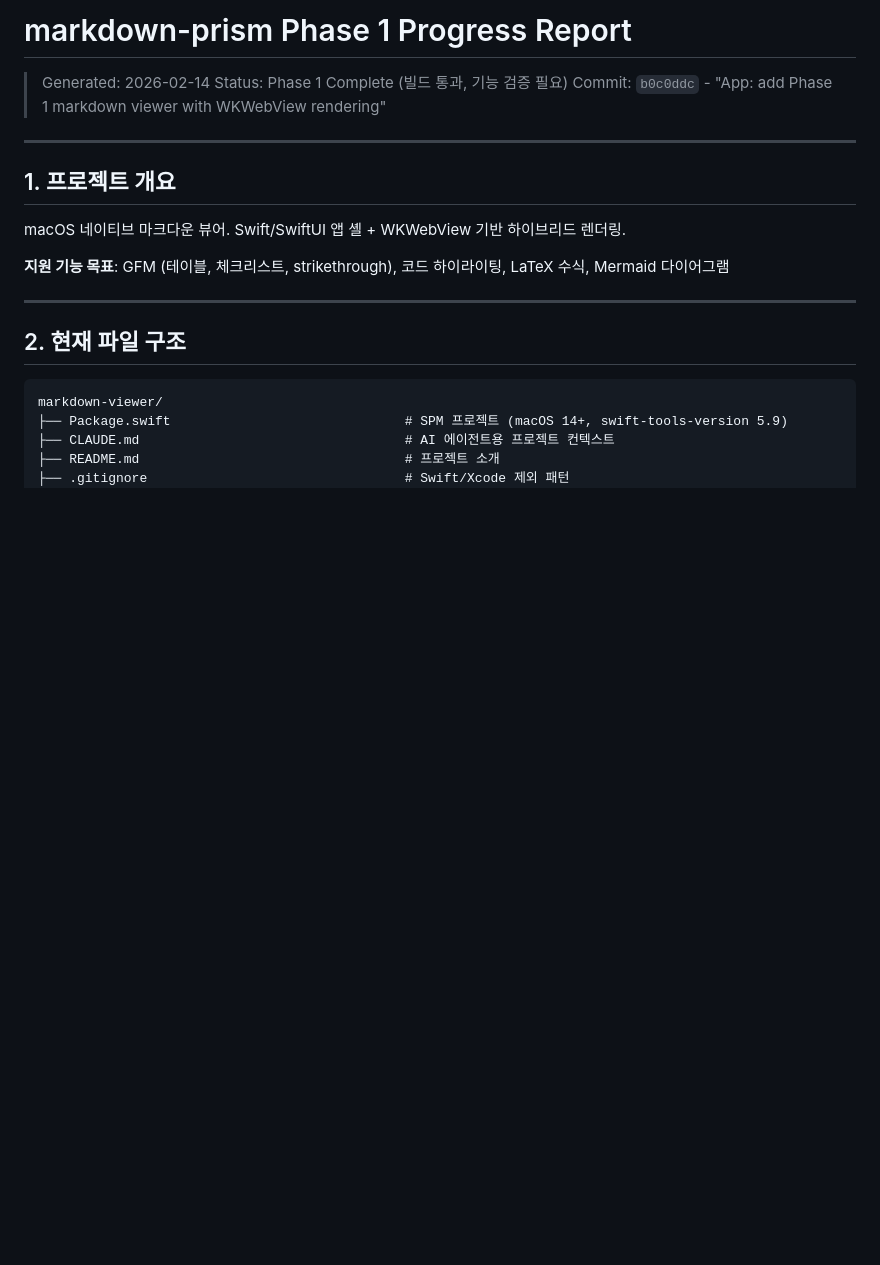
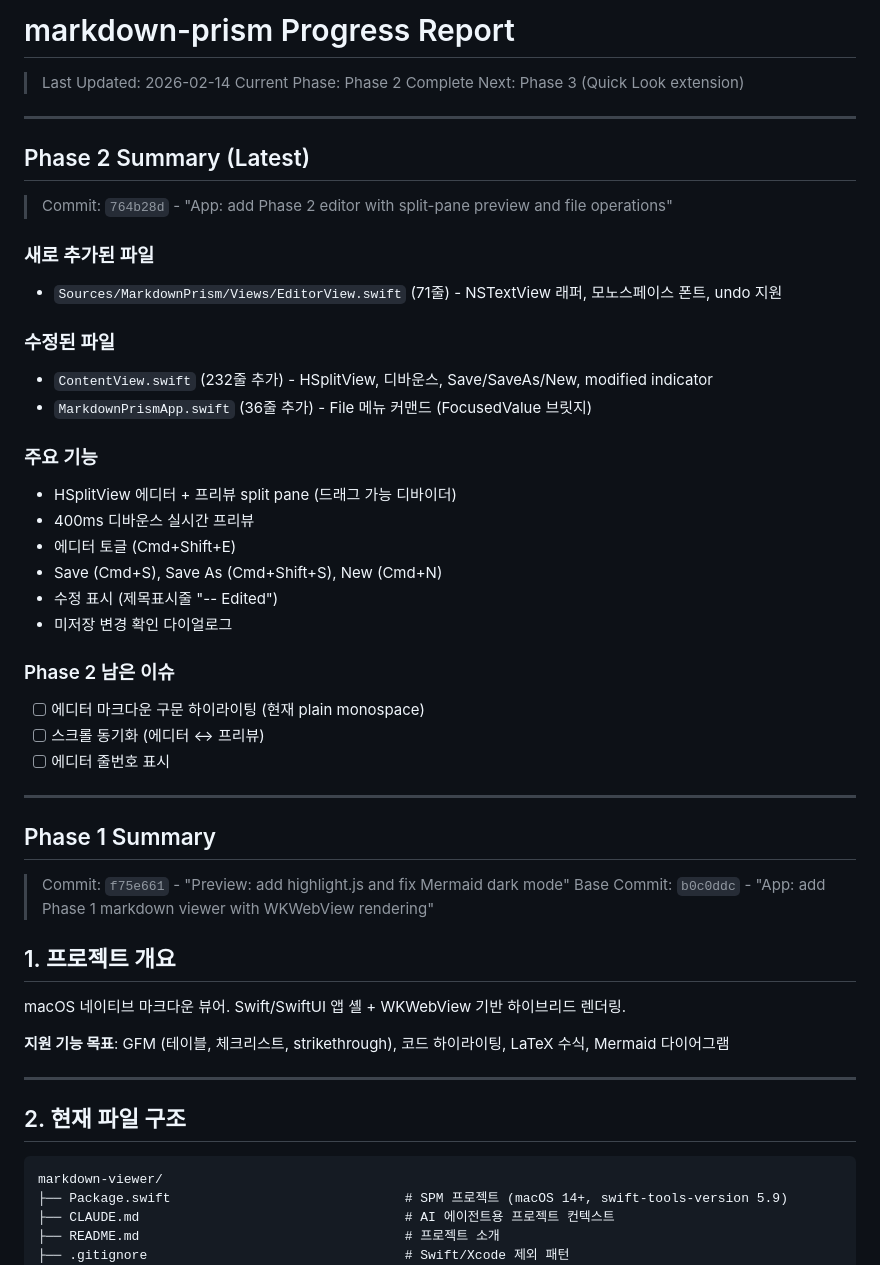
Before and after one commit to hulryung/markdown-prism, a Markdown page: PROGRESS.md, the part around one of its changes. Rendered like a GitHub page; blank space fills up the shorter version.

```diff
--- a/PROGRESS.md
+++ b/PROGRESS.md
@@ -1,10 +1,41 @@
-# markdown-prism Phase 1 Progress Report
+# markdown-prism Progress Report
 
-> Generated: 2026-02-14
-> Status: Phase 1 Complete (빌드 통과, 기능 검증 필요)
-> Commit: `b0c0ddc` - "App: add Phase 1 markdown viewer with WKWebView rendering"
+> Last Updated: 2026-02-14
+> Current Phase: Phase 2 Complete
+> Next: Phase 3 (Quick Look extension)
 
 ---
+
+## Phase 2 Summary (Latest)
+
+> Commit: `764b28d` - "App: add Phase 2 editor with split-pane preview and file operations"
+
+### 새로 추가된 파일
+- `Sources/MarkdownPrism/Views/EditorView.swift` (71줄) - NSTextView 래퍼, 모노스페이스 폰트, undo 지원
+
+### 수정된 파일
+- `ContentView.swift` (232줄 추가) - HSplitView, 디바운스, Save/SaveAs/New, modified indicator
+- `MarkdownPrismApp.swift` (36줄 추가) - File 메뉴 커맨드 (FocusedValue 브릿지)
+
+### 주요 기능
+- HSplitView 에디터 + 프리뷰 split pane (드래그 가능 디바이더)
+- 400ms 디바운스 실시간 프리뷰
+- 에디터 토글 (Cmd+Shift+E)
+- Save (Cmd+S), Save As (Cmd+Shift+S), New (Cmd+N)
+- 수정 표시 (제목표시줄 "-- Edited")
+- 미저장 변경 확인 다이얼로그
+
+### Phase 2 남은 이슈
+- [ ] 에디터 마크다운 구문 하이라이팅 (현재 plain monospace)
+- [ ] 스크롤 동기화 (에디터 ↔ 프리뷰)
+- [ ] 에디터 줄번호 표시
+
+---
+
+## Phase 1 Summary
+
+> Commit: `f75e661` - "Preview: add highlight.js and fix Mermaid dark mode"
+> Base Commit: `b0c0ddc` - "App: add Phase 1 markdown viewer with WKWebView rendering"
 
 ## 1. 프로젝트 개요
 
```
Also changed, not shown: other parts of PROGRESS.md (+28 -15 lines).
